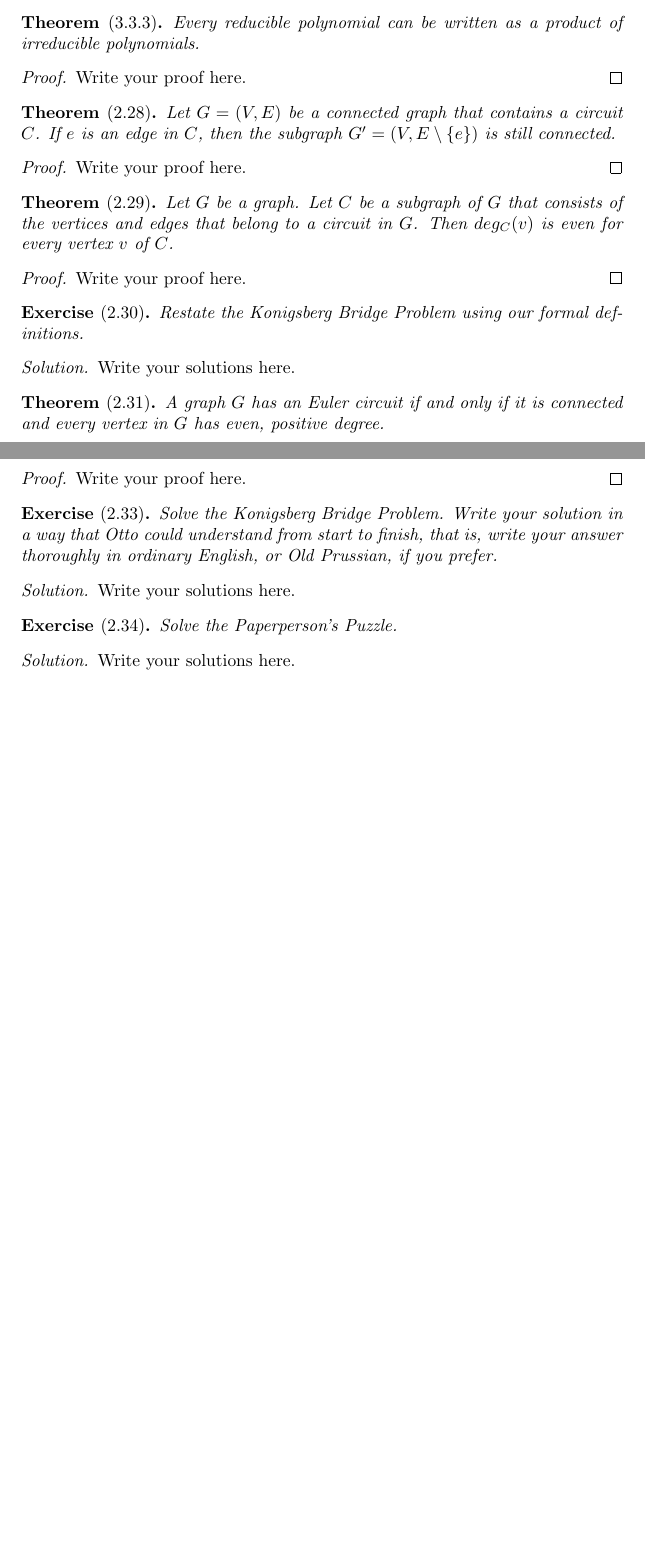
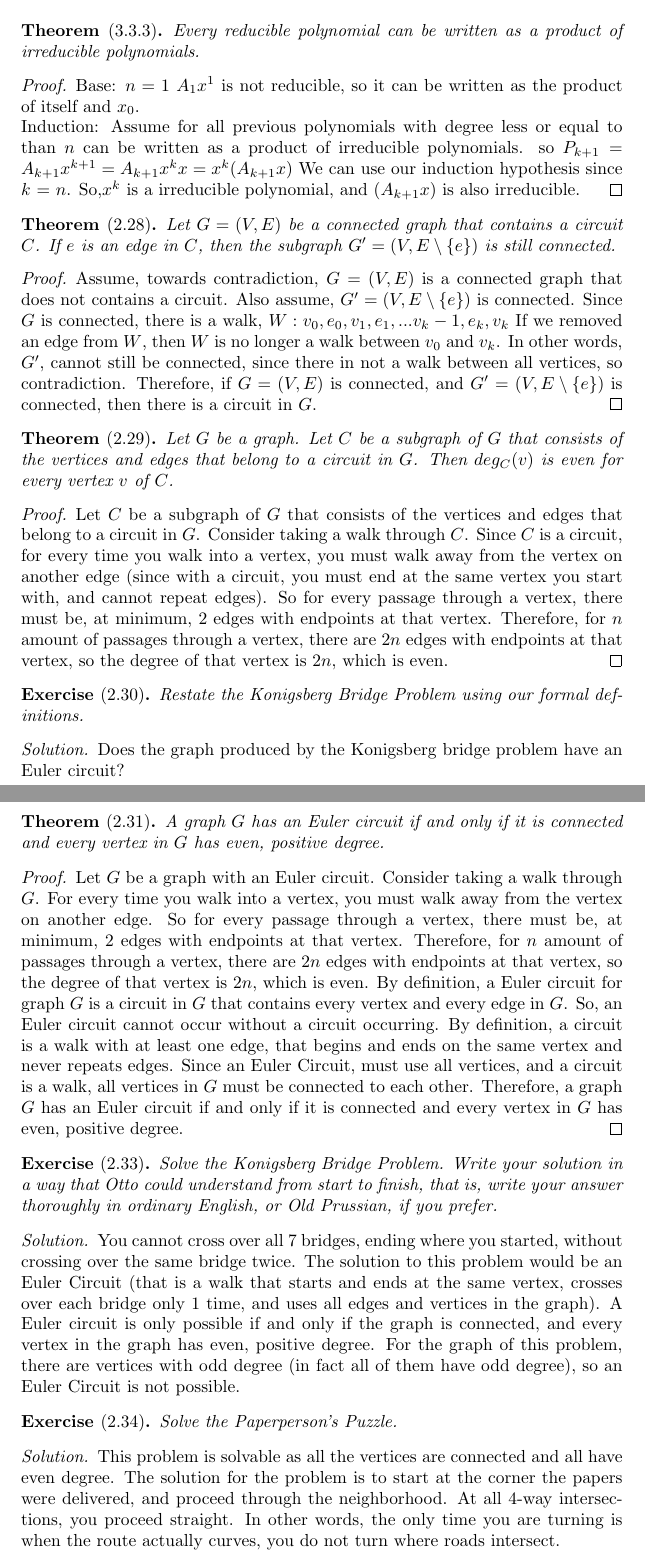
Before and after one commit to jbenedek/M391, a LaTeX problem sheet (Homework3/Homework3.tex): two parts of pages 1 and 2 of 2 before the commit and two parts of pages 2 and 3 of 3 after it, joined at a grey line, cut so that both start at the same text, the shorter picture padded with empty space. Compiled offline with pdfLaTeX.

Commit message:
Solutions finished. HW done

```diff
--- a/Homework3/Homework3.tex
+++ b/Homework3/Homework3.tex
@@ -43,4 +57,3 @@
 	$n^3-n$.
 \end{ex}
 \begin{solution}
-    Write your solutions here.
@@ -50,7 +74,10 @@
 	Every reducible polynomial can be written as a product of irreducible polynomials.
 \end{thm}
 \begin{proof}
-    Write your proof here.
+	Base: $n=1$ $A_1 x^1$ is not reducible, so it can be written as the product of itself and $x_0$.
+	\\
+	Induction: Assume for all previous polynomials with degree less or equal to than $n$ can be written as a product of irreducible polynomials.
+	so $P_{k+1}= A_{k+1}x^{k+1} =  A_{k+1}x^{k}x = x^k(A_{k+1}x)$ We can use our induction hypothesis since $k$ = $n$. So,$x^k$ is a irreducible polynomial, and $(A_{k+1}x)$ is also irreducible.
 \end{proof}
 
 \begin{thm}[2.28]
@@ -58,7 +85,10 @@
 in $C$, then the subgraph $G^\prime= (V,E \setminus \{e\})$ is still connected.
 \end{thm}
 \begin{proof}
-    Write your proof here.
+  Assume, towards contradiction, $G= (V,E)$ is a connected graph that does not contains a circuit. Also assume, $G^\prime= (V,E \setminus \{e\})$ is connected.
+  Since $G$ is connected, there is a walk, $W: v_0, e_0, v_1, e_1, ... v_k-1, e_k, v_k$
+  If we removed an edge from $W$, then $W$ is no longer a walk between $v_0$ and $v_k$. In other words,  $G^\prime$, cannot still be connected, since there in not a walk between all vertices, so contradiction.
+  Therefore, if $G= (V,E)$ is connected, and $G^\prime= (V,E \setminus \{e\})$ is connected, then there is a circuit in $G$.
 \end{proof}
 
 \begin{thm}[2.29]
@@ -66,21 +96,27 @@ in $C$, then the subgraph $G^\prime= (V,E \setminus \{e\})$ is still connected.
 	even for every vertex $v$ of $C$.
 \end{thm}
 \begin{proof}
-    Write your proof here.
+	 Let $C$ be a subgraph of $G$ that consists of the vertices and edges that belong to a circuit in $G$. Consider taking a walk through $C$. Since $C$ is a circuit, for every time you walk into a vertex,
+	 you must walk away from the vertex on another edge (since with a circuit, you must end at the same vertex you start with, and cannot repeat edges). So for every passage through a vertex, there  must be, at minimum,
+	 2 edges with endpoints at that vertex. Therefore, for $n$ amount of passages through a vertex, there are $2n$ edges with endpoints at that vertex, so the degree of that vertex is $2n$, which is even.
 \end{proof}
 
 \begin{ex}[2.30]
 	Restate the Konigsberg Bridge Problem using our formal definitions.
 \end{ex}
 \begin{solution}
-    Write your solutions here.
+	Does the graph produced by the Konigsberg bridge problem have an Euler circuit?
 \end{solution}
 
 \begin{thm}[2.31]
 	A graph $G$ has an Euler circuit if and only if it is connected and every vertex in $G$ has even, positive degree.
 \end{thm}
 \begin{proof}
-    Write your proof here.
+	Let $G$ be a graph with an Euler circuit. Consider taking a walk through $G$. For every time you walk into a vertex, you must walk away from the vertex on another edge. So for every passage through a vertex, there
+	must be, at minimum, 2 edges with endpoints at that vertex. Therefore, for $n$ amount of passages through a vertex, there are $2n$ edges with endpoints at that vertex, so the degree of that vertex is $2n$, which is even.
+	By definition, a Euler circuit for graph $G$ is a circuit in $G$ that contains every vertex and every edge in $G$. So, an Euler circuit cannot occur without a circuit occurring. By definition, a circuit is a walk
+	with at least one edge, that begins and ends on the same vertex and never repeats edges. Since an Euler Circuit, must use all vertices, and a circuit is a walk, all vertices in $G$ must be connected to each other.
+	Therefore, a graph $G$  has an Euler circuit if and only if it is connected and every vertex in $G$ has even, positive degree.
 \end{proof}
 
 \begin{ex}[2.33]
@@ -88,14 +124,17 @@ in $C$, then the subgraph $G^\prime= (V,E \setminus \{e\})$ is still connected.
 	answer thoroughly in ordinary English, or Old Prussian, if you prefer.
 \end{ex}
 \begin{solution}
-    Write your solutions here.
+	You cannot cross over all 7 bridges, ending where you started, without crossing over the same bridge twice. The solution to this problem would be an Euler Circuit (that is a walk that starts
+	and ends at the same vertex, crosses over each bridge only 1 time, and uses all edges and vertices in the graph). A Euler circuit is only possible if and only if the graph is connected, and every vertex in
+	the graph has even, positive degree. For the graph of this problem, there are vertices with odd degree (in fact all of them have odd degree), so an Euler Circuit is not possible.
 \end{solution}
 
 \begin{ex}[2.34]
 	Solve the Paperperson’s Puzzle.
 \end{ex}
 \begin{solution}
-    Write your solutions here.
+	This problem is solvable as all the vertices are connected and all have even degree. The solution for the problem is to start at the corner the papers were delivered, and proceed through the neighborhood. At all 4-way
+	intersections, you proceed straight. In other words, the only time you are turning is when the route actually curves, you do not turn where roads intersect.
 \end{solution}
 
 
```
Also changed, not shown: Homework3/Homework3.pdf (added), Homework3/Homework3.tex (29 more changed lines), 2 other files.
